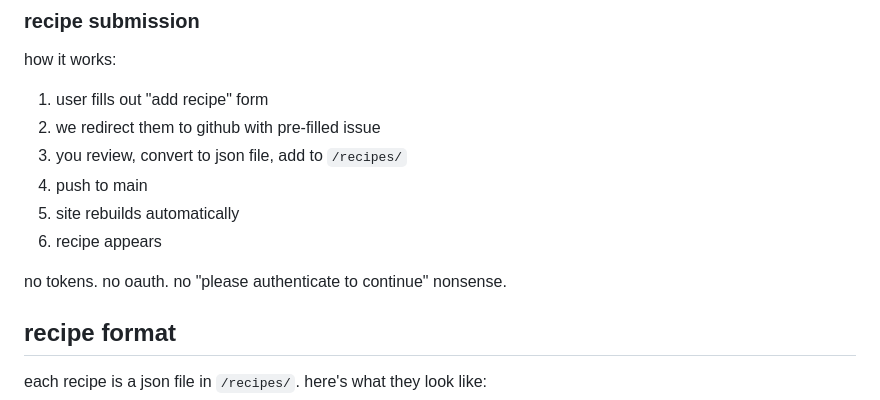
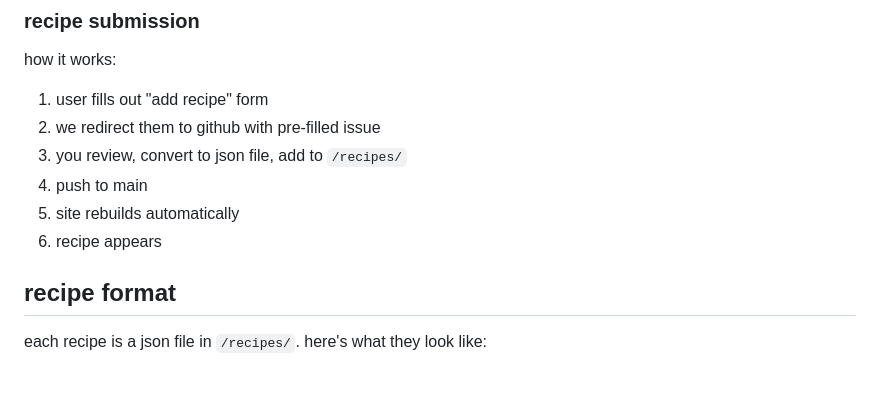
Before and after one commit to dev-nolant/gitcooked, a Markdown page: README.md, the part around the change. Drawn GitHub-style; blank space fills up the shorter version.

Commit message:
Update README to remove authentication notes
Removed unnecessary lines about authentication from README.

```diff
--- a/README.md
+++ b/README.md
@@ -43,8 +43,6 @@ how it works:
 4. push to main
 5. site rebuilds automatically
 6. recipe appears
-
-no tokens. no oauth. no "please authenticate to continue" nonsense.
 
 ## recipe format
 
```
